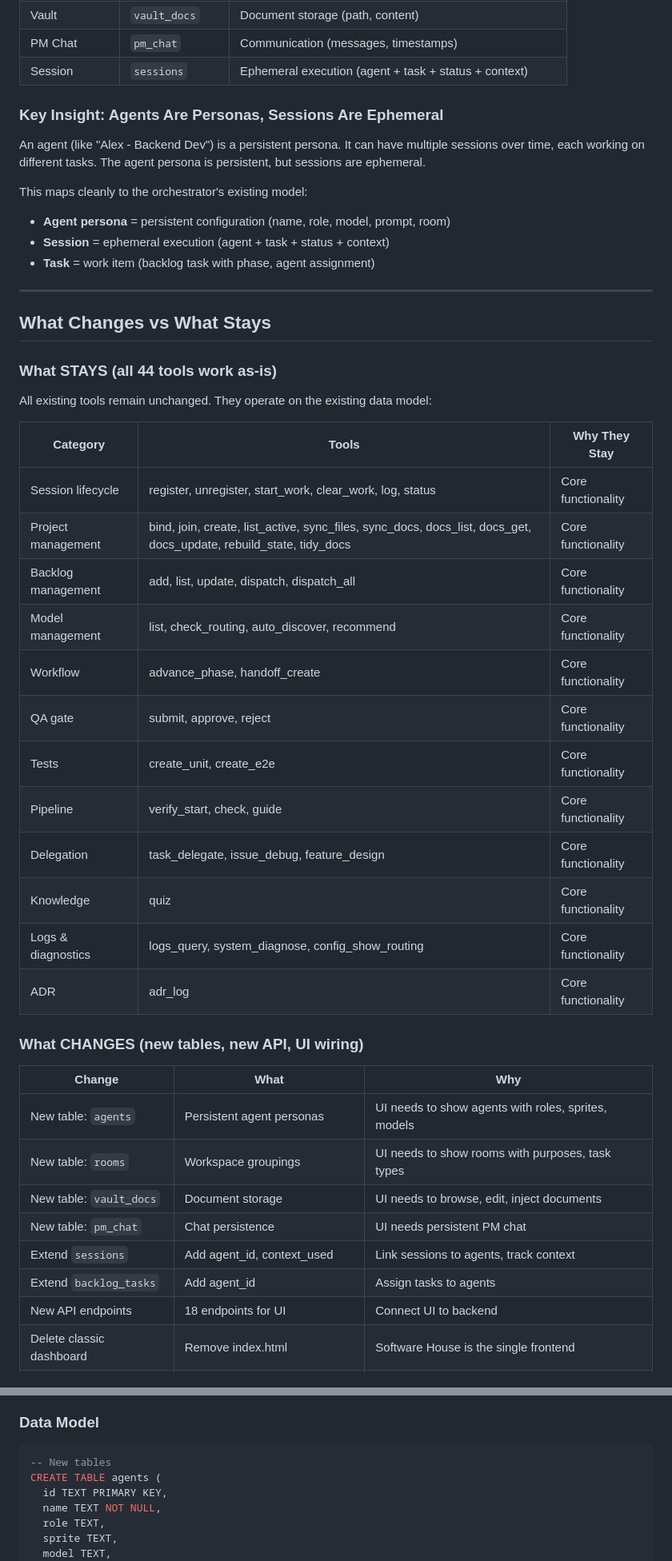
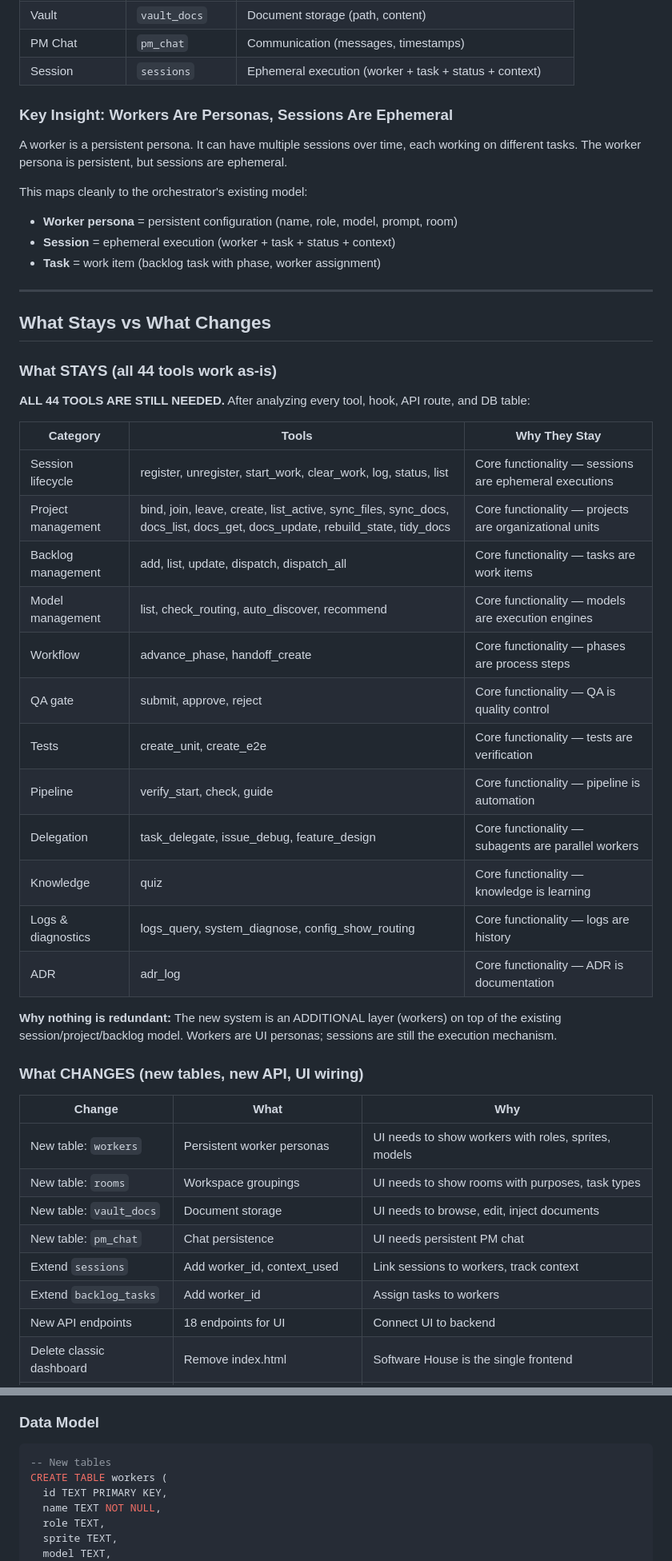
Before and after one commit to GenorTG/genor-orchestrator-plugin, a Markdown page: docs/MERGER-PLAN.md, 2 parts joined by grey strips. Shown at 80% size. Drawn GitHub-style.

````diff
--- a/docs/MERGER-PLAN.md
+++ b/docs/MERGER-PLAN.md
@@ -49,49 +80,51 @@ The backend needs to support this concept:
 | Vault | `vault_docs` | Document storage (path, content) |
 | PM Chat | `pm_chat` | Communication (messages, timestamps) |
-| Session | `sessions` | Ephemeral execution (agent + task + status + context) |
+| Session | `sessions` | Ephemeral execution (worker + task + status + context) |
 
-### Key Insight: Agents Are Personas, Sessions Are Ephemeral
+### Key Insight: Workers Are Personas, Sessions Are Ephemeral
 
-An agent (like "Alex - Backend Dev") is a persistent persona. It can have multiple sessions over time, each working on different tasks. The agent persona is persistent, but sessions are ephemeral.
+A worker is a persistent persona. It can have multiple sessions over time, each working on different tasks. The worker persona is persistent, but sessions are ephemeral.
 
 This maps cleanly to the orchestrator's existing model:
-- **Agent persona** = persistent configuration (name, role, model, prompt, room)
-- **Session** = ephemeral execution (agent + task + status + context)
-- **Task** = work item (backlog task with phase, agent assignment)
+- **Worker persona** = persistent configuration (name, role, model, prompt, room)
+- **Session** = ephemeral execution (worker + task + status + context)
+- **Task** = work item (backlog task with phase, worker assignment)
 
 ---
 
-## What Changes vs What Stays
+## What Stays vs What Changes
 
 ### What STAYS (all 44 tools work as-is)
 
-All existing tools remain unchanged. They operate on the existing data model:
+**ALL 44 TOOLS ARE STILL NEEDED.** After analyzing every tool, hook, API route, and DB table:
 
 | Category | Tools | Why They Stay |
 |----------|-------|---------------|
-| Session lifecycle | register, unregister, start_work, clear_work, log, status | Core functionality |
-| Project management | bind, join, create, list_active, sync_files, sync_docs, docs_list, docs_get, docs_update, rebuild_state, tidy_docs | Core functionality |
-| Backlog management | add, list, update, dispatch, dispatch_all | Core functionality |
-| Model management | list, check_routing, auto_discover, recommend | Core functionality |
-| Workflow | advance_phase, handoff_create | Core functionality |
-| QA gate | submit, approve, reject | Core functionality |
-| Tests | create_unit, create_e2e | Core functionality |
-| Pipeline | verify_start, check, guide | Core functionality |
-| Delegation | task_delegate, issue_debug, feature_design | Core functionality |
-| Knowledge | quiz | Core functionality |
-| Logs & diagnostics | logs_query, system_diagnose, config_show_routing | Core functionality |
-| ADR | adr_log | Core functionality |
+| Session lifecycle | register, unregister, start_work, clear_work, log, status, list | Core functionality — sessions are ephemeral executions |
+| Project management | bind, join, leave, create, list_active, sync_files, sync_docs, docs_list, docs_get, docs_update, rebuild_state, tidy_docs | Core functionality — projects are organizational units |
+| Backlog management | add, list, update, dispatch, dispatch_all | Core functionality — tasks are work items |
+| Model management | list, check_routing, auto_discover, recommend | Core functionality — models are execution engines |
+| Workflow | advance_phase, handoff_create | Core functionality — phases are process steps |
+| QA gate | submit, approve, reject | Core functionality — QA is quality control |
+| Tests | create_unit, create_e2e | Core functionality — tests are verification |
+| Pipeline | verify_start, check, guide | Core functionality — pipeline is automation |
+| Delegation | task_delegate, issue_debug, feature_design | Core functionality — subagents are parallel workers |
+| Knowledge | quiz | Core functionality — knowledge is learning |
+| Logs & diagnostics | logs_query, system_diagnose, config_show_routing | Core functionality — logs are history |
+| ADR | adr_log | Core functionality — ADR is documentation |
+
+**Why nothing is redundant:** The new system is an ADDITIONAL layer (workers) on top of the existing session/project/backlog model. Workers are UI personas; sessions are still the execution mechanism.
 
 ### What CHANGES (new tables, new API, UI wiring)
 
 | Change | What | Why |
 |--------|------|-----|
-| New table: `agents` | Persistent agent personas | UI needs to show agents with roles, sprites, models |
+| New table: `workers` | Persistent worker personas | UI needs to show workers with roles, sprites, models |
 | New table: `rooms` | Workspace groupings | UI needs to show rooms with purposes, task types |
 | New table: `vault_docs` | Document storage | UI needs to browse, edit, inject documents |
 | New table: `pm_chat` | Chat persistence | UI needs persistent PM chat |
-| Extend `sessions` | Add agent_id, context_used | Link sessions to agents, track context |
-| Extend `backlog_tasks` | Add agent_id | Assign tasks to agents |
+| Extend `sessions` | Add worker_id, context_used | Link sessions to workers, track context |
+| Extend `backlog_tasks` | Add worker_id | Assign tasks to workers |
 | New API endpoints | 18 endpoints for UI | Connect UI to backend |
 | Delete classic dashboard | Remove index.html | Software House is the single frontend |
 | Wire Software House | Replace mock data with real API | UI connects to backend |
@@ -104,7 +137,7 @@ All existing tools remain unchanged. They operate on the existing data model:
 
 ```sql
 -- New tables
-CREATE TABLE agents (
+CREATE TABLE workers (
   id TEXT PRIMARY KEY,
   name TEXT NOT NULL,
   role TEXT,
````
Also changed, not shown: other parts of docs/MERGER-PLAN.md (+68 -47 lines), docs/ARCHITECTURE.md (+45 -28 lines).
